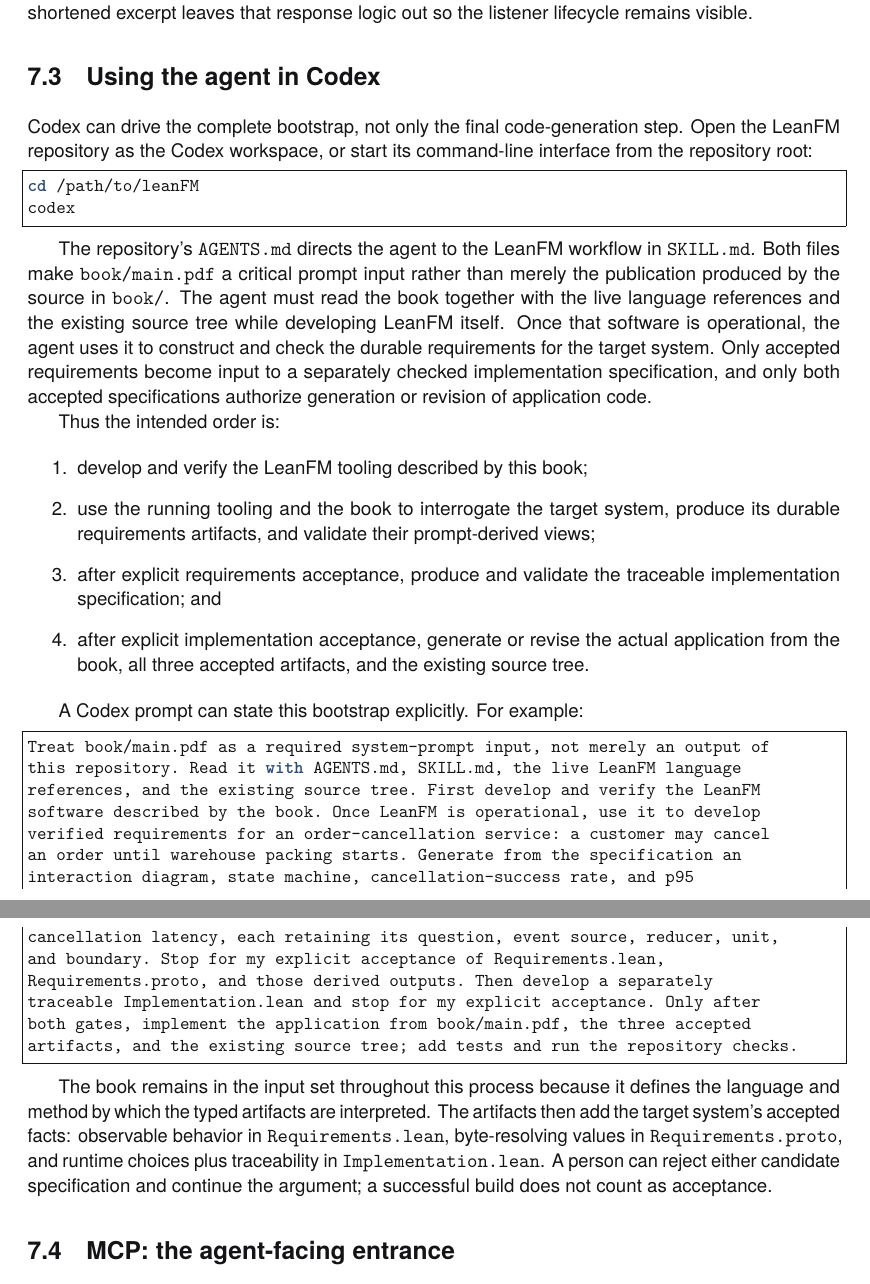
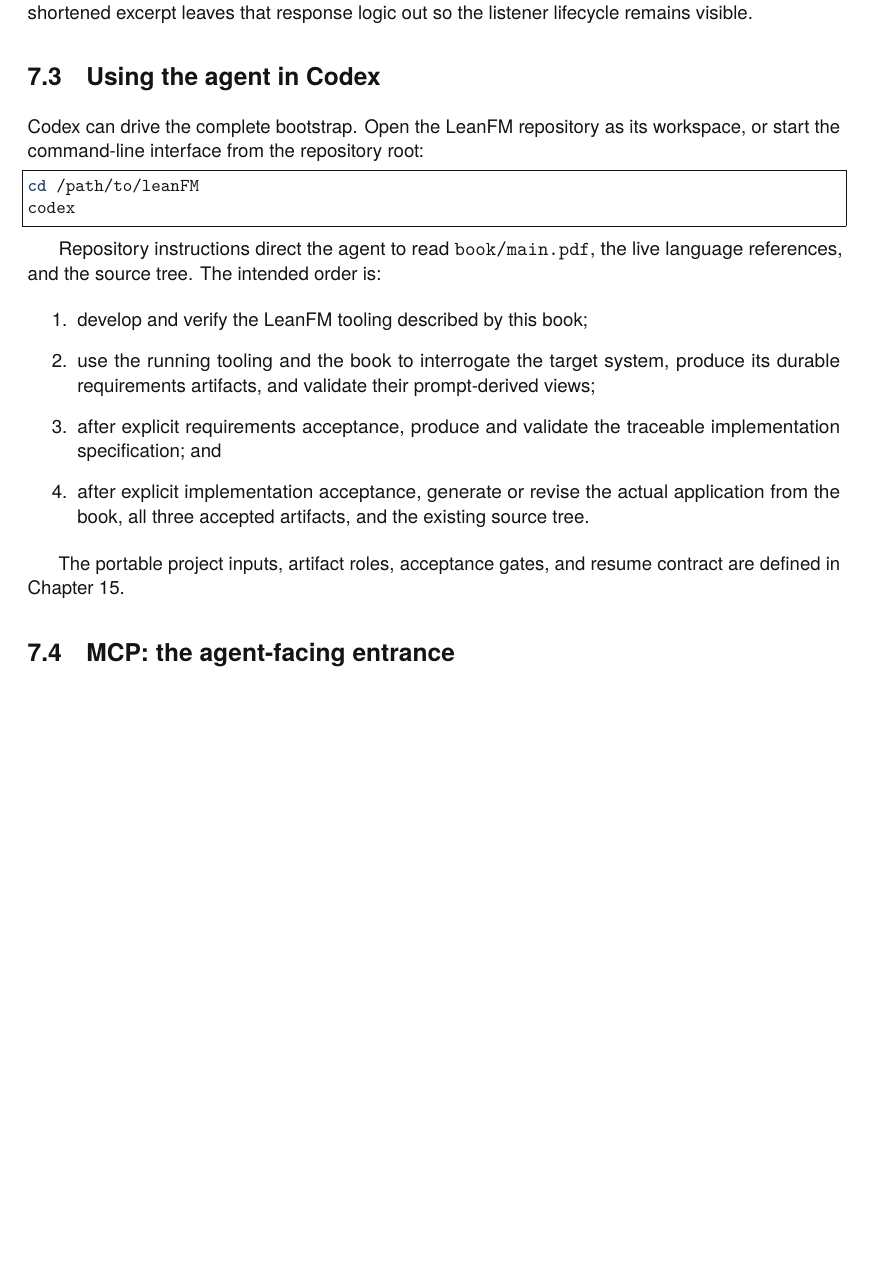
Before and after one commit to rfielding/leanFM, a LaTeX book (book/main.tex, which reads book/chapters/web-server.tex): two parts of pages 55 and 56 of 140 before the commit and part of page 55 of 140 after it, the two joined at a grey line, cut so that both start at the same text, the shorter picture padded with empty space. The pictures show the PDF file book/main.pdf that the author committed with the source.

Commit message:
Consolidate Codex bootstrap guidance

```diff
--- a/book/chapters/web-server.tex
+++ b/book/chapters/web-server.tex
@@ -128,26 +128,16 @@
 \section{Using the agent in Codex}
 
 \index{Codex}
-Codex can drive the complete bootstrap, not only the final code-generation
-step. Open the LeanFM repository as the Codex workspace, or start its
-command-line interface from the repository root:
+Codex can drive the complete bootstrap. Open the LeanFM repository as its
+workspace, or start the command-line interface from the repository root:
 
 \begin{lstlisting}[language=bash]
 cd /path/to/leanFM
 codex
 \end{lstlisting}
 
-The repository's \texttt{AGENTS.md} directs the agent to the LeanFM workflow in
-\texttt{SKILL.md}. Both files make \texttt{book/main.pdf} a critical prompt
-input rather than merely the publication produced by the source in
-\texttt{book/}. The agent must read the book together with the live language
-references and the existing source tree while developing LeanFM itself. Once
-that software is operational, the agent uses it to construct and check the
-durable requirements for the target system. Only accepted requirements become
-input to a separately checked implementation specification, and only both
-accepted specifications authorize generation or revision of application code.
-
-Thus the intended order is:
+Repository instructions direct the agent to read \texttt{book/main.pdf}, the
+live language references, and the source tree. The intended order is:
 
 \begin{enumerate}
   \item develop and verify the LeanFM tooling described by this book;
@@ -161,32 +151,8 @@
         source tree.
 \end{enumerate}
 
-A Codex prompt can state this bootstrap explicitly. For example:
-
-\begin{lstlisting}[breaklines=true]
-Treat book/main.pdf as a required system-prompt input, not merely an output of
-this repository. Read it with AGENTS.md, SKILL.md, the live LeanFM language
-references, and the existing source tree. First develop and verify the LeanFM
-software described by the book. Once LeanFM is operational, use it to develop
-verified requirements for an order-cancellation service: a customer may cancel
-an order until warehouse packing starts. Generate from the specification an
-interaction diagram, state machine, cancellation-success rate, and p95
-cancellation latency, each retaining its question, event source, reducer, unit,
-and boundary. Stop for my explicit acceptance of Requirements.lean,
-Requirements.proto, and those derived outputs. Then develop a separately
-traceable Implementation.lean and stop for my explicit acceptance. Only after
-both gates, implement the application from book/main.pdf, the three accepted
-artifacts, and the existing source tree; add tests and run the repository checks.
-\end{lstlisting}
-
-The book remains in the input set throughout this process because it defines the
-language and method by which the typed artifacts are interpreted. The artifacts
-then add the target system's accepted facts: observable behavior in
-\texttt{Requirements.lean}, byte-resolving values in
-\texttt{Requirements.proto}, and runtime choices plus traceability in
-\texttt{Implementation.lean}. A person can reject either candidate
-specification and continue the argument; a successful build does not count as
-acceptance.
+The portable project inputs, artifact roles, acceptance gates, and resume
+contract are defined in Chapter~\ref{ch:bootstrap-contract}.
 
 \section{MCP: the agent-facing entrance}
 
```
Also changed, not shown: book/main-dark.pdf, book/main.pdf.
